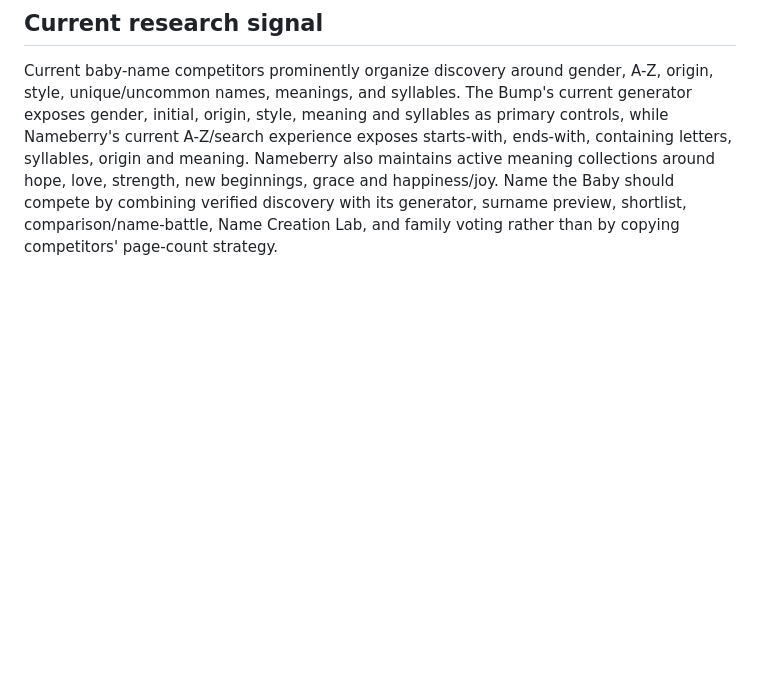
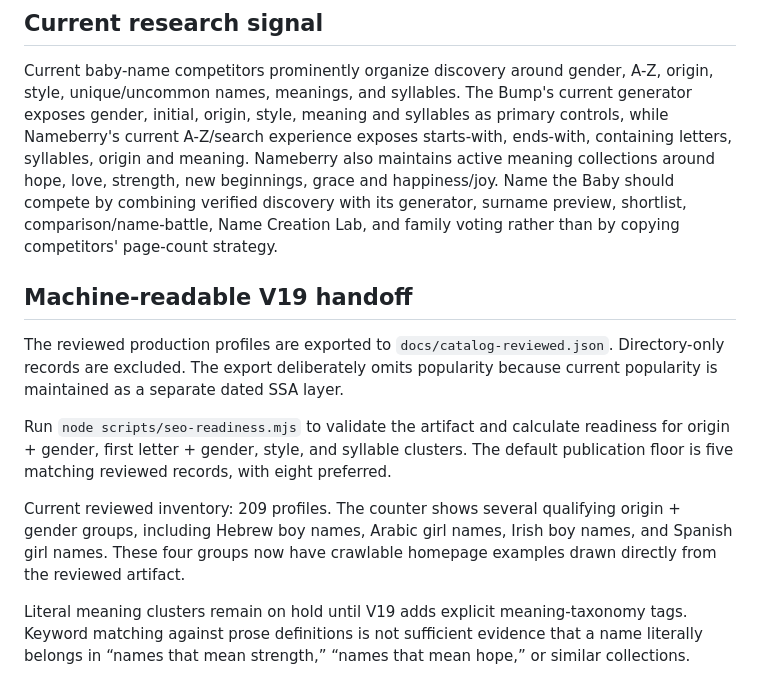
Before and after one commit to patricktwise-maker/Name-the-Baby, a Markdown page: docs/seo-keyword-map.md, the part around one of its changes. Drawn GitHub-style; blank space fills up the shorter version.

Commit message:
Connect reviewed catalog data to SEO readiness

```diff
--- a/docs/seo-keyword-map.md
+++ b/docs/seo-keyword-map.md
@@ -142,3 +142,14 @@ For each bucket, record a baseline 28-day period and compare subsequent 28-day p
 ## Current research signal
 
 Current baby-name competitors prominently organize discovery around gender, A-Z, origin, style, unique/uncommon names, meanings, and syllables. The Bump's current generator exposes gender, initial, origin, style, meaning and syllables as primary controls, while Nameberry's current A-Z/search experience exposes starts-with, ends-with, containing letters, syllables, origin and meaning. Nameberry also maintains active meaning collections around hope, love, strength, new beginnings, grace and happiness/joy. Name the Baby should compete by combining verified discovery with its generator, surname preview, shortlist, comparison/name-battle, Name Creation Lab, and family voting rather than by copying competitors' page-count strategy.
+
+
+## Machine-readable V19 handoff
+
+The reviewed production profiles are exported to `docs/catalog-reviewed.json`. Directory-only records are excluded. The export deliberately omits popularity because current popularity is maintained as a separate dated SSA layer.
+
+Run `node scripts/seo-readiness.mjs` to validate the artifact and calculate readiness for origin + gender, first letter + gender, style, and syllable clusters. The default publication floor is five matching reviewed records, with eight preferred.
+
+Current reviewed inventory: 209 profiles. The counter shows several qualifying origin + gender groups, including Hebrew boy names, Arabic girl names, Irish boy names, and Spanish girl names. These four groups now have crawlable homepage examples drawn directly from the reviewed artifact.
+
+Literal meaning clusters remain on hold until V19 adds explicit meaning-taxonomy tags. Keyword matching against prose definitions is not sufficient evidence that a name literally belongs in “names that mean strength,” “names that mean hope,” or similar collections.
```
Also changed, not shown: other parts of docs/seo-keyword-map.md (+1 -1 lines).
